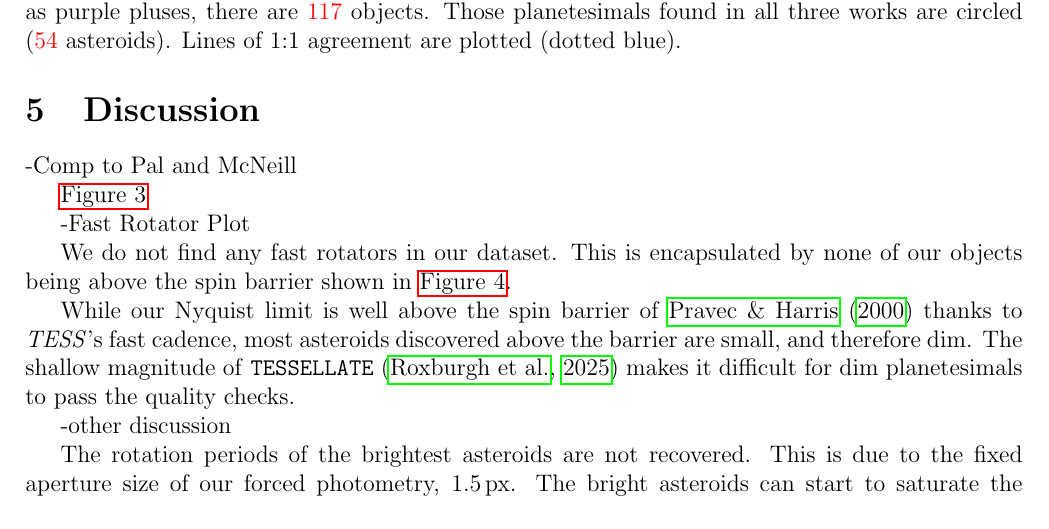
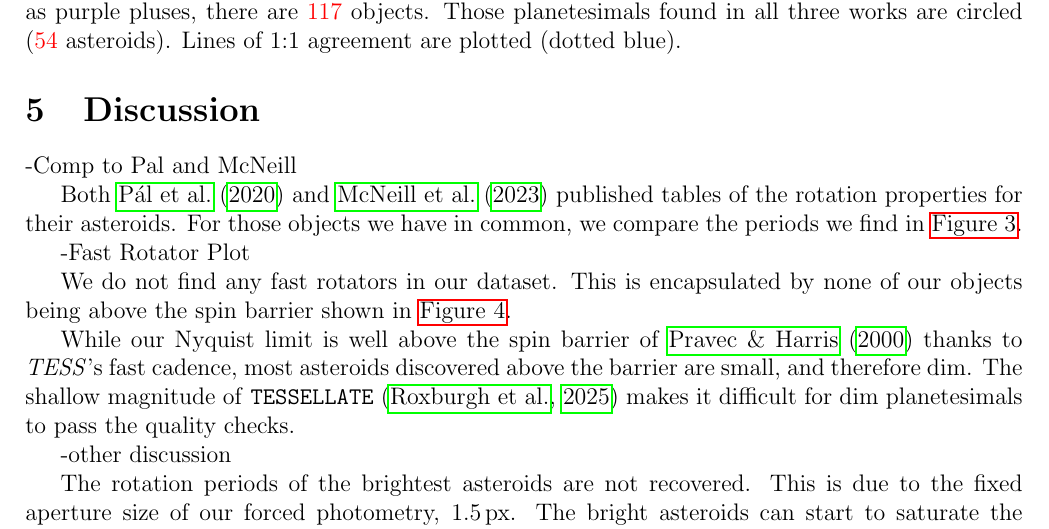
Before and after one commit to ble61/ASTR480, a LaTeX document (PaperDraft/paperDraft.tex): part of page 5 of 8, cut so that both start at the same text. Compiled offline with pdfLaTeX.

Commit message:
"group work"

```diff
--- a/PaperDraft/paperDraft.tex
+++ b/PaperDraft/paperDraft.tex
@@ -189,7 +188,9 @@ Extrapolating this trend to the \red{4328} asteroids that pass the checks, we pr
 
 -Comp to Pal and McNeill
 
-\autoref{fig:otherWorksComp}
+Both \citet{Pal2020} and \citet{McNeill2023} published tables of the rotation properties for their asteroids.
+For those objects we have in common, we compare the periods we find in \autoref{fig:otherWorksComp}.
+
 
 \begin{figure}
     \centering
```
Also changed, not shown: PaperDraft/paperDraft.pdf, PaperDraft/paperDraft.tex (1 more changed lines), 6 other files. Lines whose indentation alone changed are shown as unchanged.
